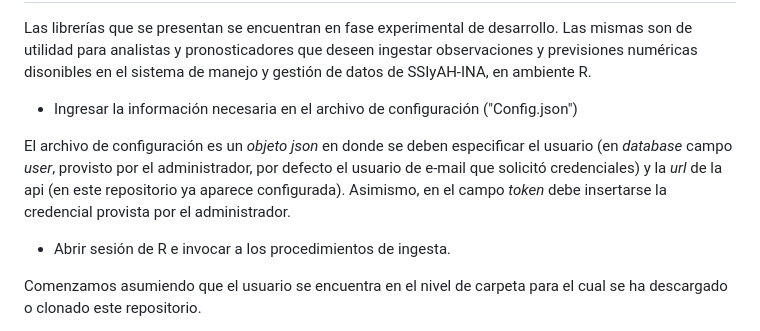
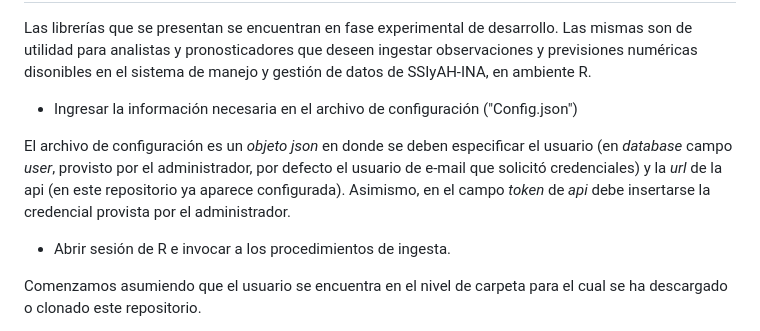
Before and after one commit to leangior/InterfacesSSIyAH, a Markdown page: README.md, the part around the change. Drawn GitHub-style.

```diff
--- a/README.md
+++ b/README.md
@@ -8,7 +8,7 @@ Las librerías que se presentan se encuentran en fase experimental de desarrollo
 
 - Ingresar la información necesaria en el archivo de configuración ("Config.json")
 
-El archivo de configuración es un _objeto json_ en donde se deben especificar el usuario (en _database_ campo _user_, provisto por el administrador, por defecto el usuario de e-mail que solicitó credenciales) y la _url_ de la api (en este repositorio ya aparece configurada). Asimismo, en el campo _token_ debe insertarse la credencial provista por el administrador.
+El archivo de configuración es un _objeto json_ en donde se deben especificar el usuario (en _database_ campo _user_, provisto por el administrador, por defecto el usuario de e-mail que solicitó credenciales) y la _url_ de la api (en este repositorio ya aparece configurada). Asimismo, en el campo _token_ de _api_ debe insertarse la credencial provista por el administrador.
 
 - Abrir sesión de R e invocar a los procedimientos de ingesta.
 
```
